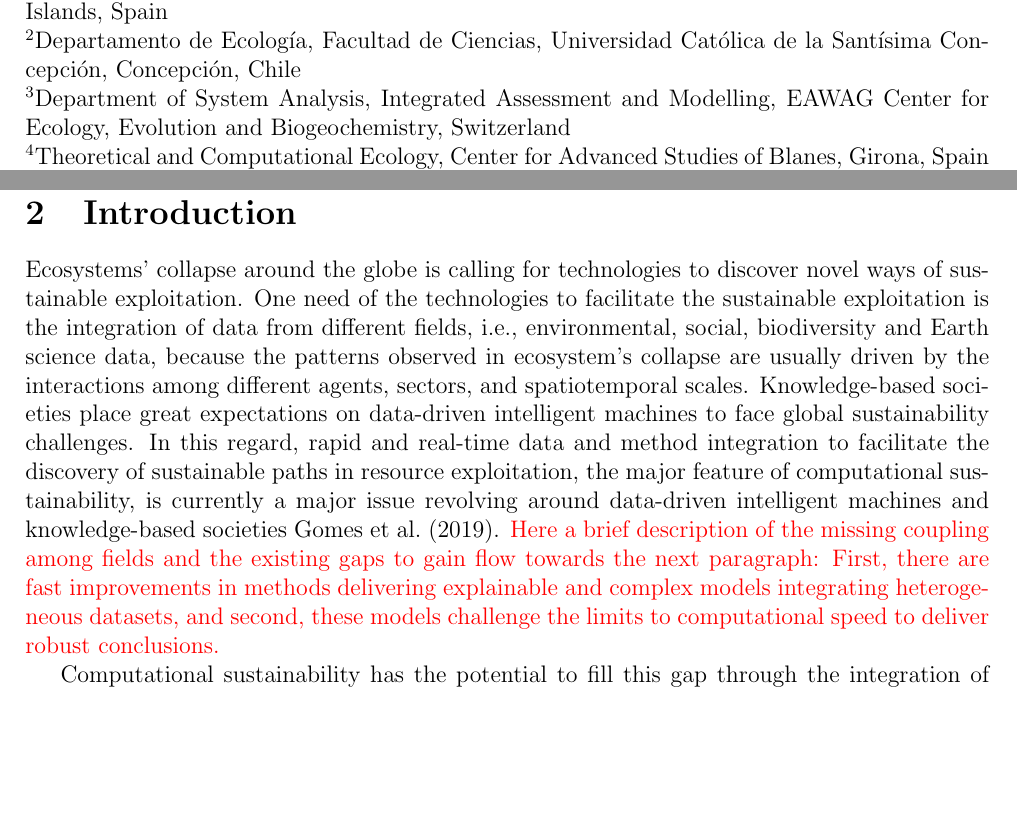
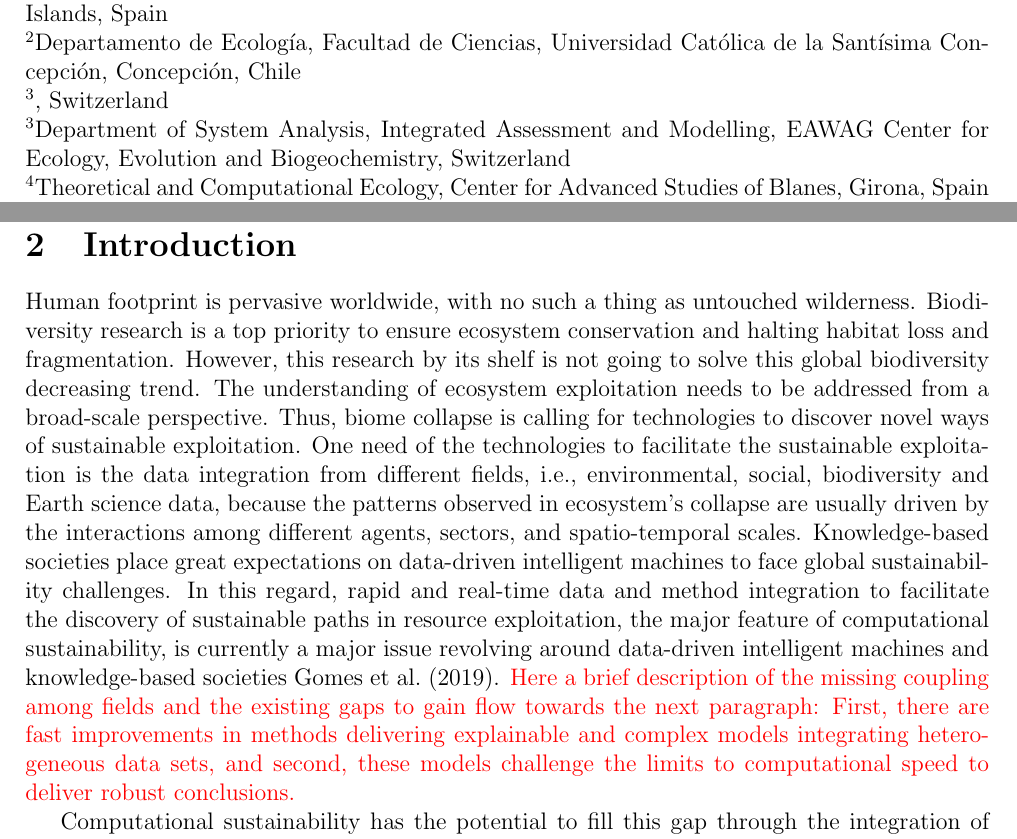
Before and after one commit to melian009/Deepbios, a LaTeX document (DeepbiosFINAL.tex): two parts of pages 1 and 3 of 17, joined at a grey line, cut so that both start at the same text, the shorter picture padded with empty space. Compiled offline with pdfLaTeX.

Commit message:
Updates from Overleaf

```diff
--- a/DeepbiosFINAL.tex
+++ b/DeepbiosFINAL.tex
@@ -60,8 +62,8 @@ biodiversity systems in rapidly changing landscapes. Lastly, this project not on
 
 \section{Introduction}
 %Biodiversity research :: expand it to understand ecosystem exploitation:: Intro comp. sustainability
-Ecosystems’ collapse around the globe is calling for technologies to discover novel ways of sustainable exploitation. One need of the technologies to facilitate the sustainable exploitation is the integration of data from different fields, i.e., environmental, social, biodiversity and Earth science data, because the patterns observed in ecosystem's collapse are usually driven by the interactions among different agents, sectors, and spatiotemporal scales. Knowledge-based societies place great expectations on data-driven intelligent machines to face global sustainability challenges. In this regard, rapid and real-time data and method integration to facilitate the discovery of sustainable paths in resource exploitation, the major feature of computational sustainability, is currently a major issue revolving around data-driven intelligent machines and knowledge-based societies \cite{Gomesetal2019}. %Yet coupling missing :: Here we identify three main challenges (i) toy to deep learning explainable models, (ii) limits to computational speed in complex models and (iii) case study
-\textcolor{red}{Here a brief description of the missing coupling among fields and the existing gaps to gain flow towards the next paragraph: First, there are fast improvements in methods delivering explainable and complex models integrating heterogeneous datasets, and second, these models challenge the limits to computational speed to deliver robust conclusions.}
+Human footprint is pervasive worldwide, with no such a thing as untouched wilderness. Biodiversity research is a top priority to ensure ecosystem conservation and halting habitat loss and fragmentation. However, this research by its shelf is not going to solve this global biodiversity decreasing trend. The understanding of ecosystem exploitation needs to be addressed from a broad-scale perspective. Thus, biome collapse  is calling for technologies to discover novel ways of sustainable exploitation. One need of the technologies to facilitate the sustainable exploitation is the data integration from different fields, i.e., environmental, social, biodiversity and Earth science data, because the patterns observed in ecosystem's collapse are usually driven by the interactions among different agents, sectors, and spatio-temporal scales. Knowledge-based societies place great expectations on data-driven intelligent machines to face global sustainability challenges. In this regard, rapid and real-time data and method integration to facilitate the discovery of sustainable paths in resource exploitation, the major feature of computational sustainability, is currently a major issue revolving around data-driven intelligent machines and knowledge-based societies \cite{Gomesetal2019}. %Yet coupling missing :: Here we identify three main challenges (i) toy to deep learning explainable models, (ii) limits to computational speed in complex models and (iii) case study
+\textcolor{red}{Here a brief description of the missing coupling among fields and the existing gaps to gain flow towards the next paragraph: First, there are fast improvements in methods delivering explainable and complex models integrating heterogeneous data sets, and second, these models challenge the limits to computational speed to deliver robust conclusions.}
 
 %Computational sustainability to fill gaps 1 to 3 above
 Computational sustainability has the potential to fill this gap through the integration of process- and pattern-based models to optimize a wide range of resources, i.e. environmental, economic or societal. Effective scaling up requires the systematic use of evidence, and it is essential that data from implementation monitoring are linked to decision making through the scaling up process. Conceptual frameworks can assist both policy makers and researchers to determine the most useful type of research at different stages of scaling up processes. This process is of paramount importance to avoid failure of initiatives to influence the society, and the "know-do gap" - the gap between what is known in research and what gets implemented \cite{catford2009advancing}. Thus, the migration from toy to deep learning models will expand the reach of an intervention to new settings or target groups and is accompanied by systematic strategy to achieve this objective \cite{milat2014increasing}. Yet, scarce studies deal with frameworks, approaches and methods for effective scale-up interventions \cite{wigboldus2013towards, yamey2012barriers}. The integration of deep learning networks with process-based methods providing evidence-to-practice frameworks are pivotal for policy makers, practitioners and stakeholders to scale up global interventions. Computational sustainability is an interdisciplinary discipline that needs to be built from a federated network, potentially more powerful than centralized ones. Many computational sustainability problems require making decisions through time, solving these problems involve maximizing expected reward by finding the most suitable that can generate future hypotheses without considering the simulator to run. Another approach consists of the recently developed "stochastic computers" \cite{borders2019integer}, energetically more efficient than conventional ones, and perform faster and more complex calculations. Yet, complex and integrative computational analysis are laborious and extremely time-consuming \cite{rodrigues2014integrative}, especially those related to big data involved in deep learning approaches. Several alternatives have been recently developed such as, the development of off-policy evaluation using Model Free Monte Carlo (MFMC) \cite{fontenpoeau2010model}.
```
Also changed, not shown: DeepbiosFINAL.tex (6 more changed lines).
